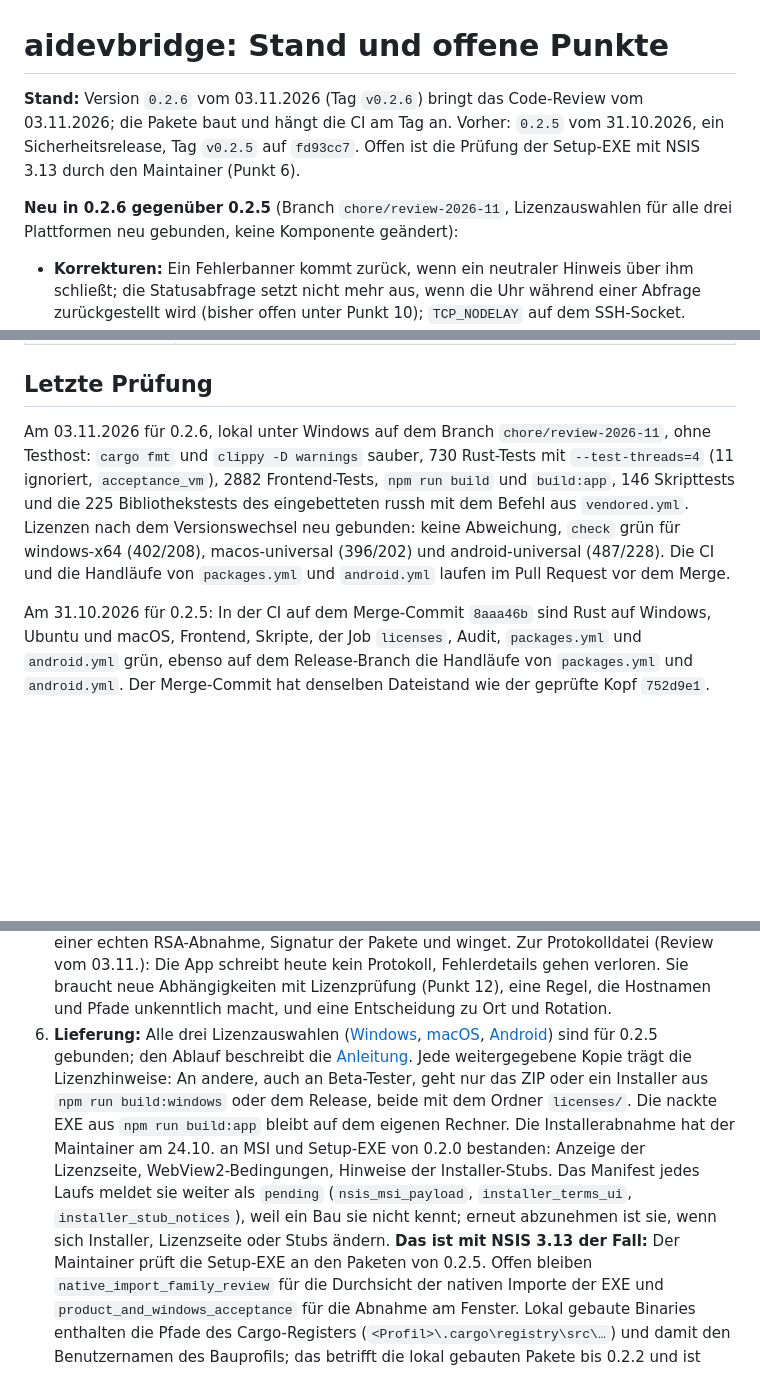
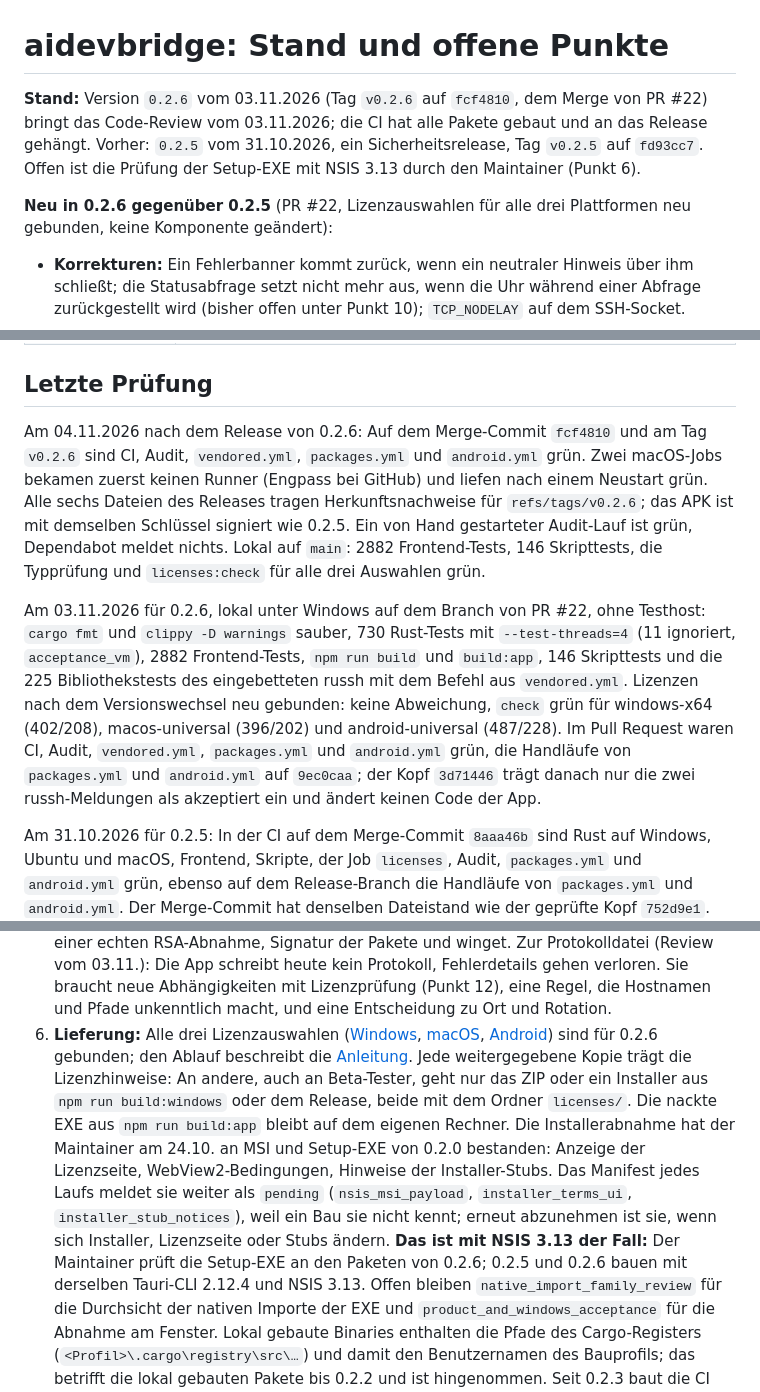
Before and after one commit to ITBrain258/aidevbridge, a Markdown page: docs/stand.md, 3 parts joined by grey strips. Rendered like a GitHub page; blank space fills up the shorter version.

Commit message:
docs(stand): bring the status page up to date after the 0.2.6 release
Point 6 still said the license selections were bound for 0.2.5 and that
the setup EXE check would use the 0.2.5 packages; the 0.2.6 intro and the
last check named the deleted review branch instead of PR #22. Adds the
post-release check of 04.11. and the current lucide-static version.

Co-Authored-By: Claude Opus 5.5 <noreply@anthropic.com>

```diff
--- a/docs/stand.md
+++ b/docs/stand.md
@@ -1,13 +1,14 @@
 # aidevbridge: Stand und offene Punkte
 
-**Stand:** Version `0.2.6` vom 03.11.2026 (Tag `v0.2.6`) bringt das
-Code-Review vom 03.11.2026; die Pakete baut und hängt die CI am Tag an.
+**Stand:** Version `0.2.6` vom 03.11.2026 (Tag `v0.2.6` auf `fcf4810`, dem
+Merge von PR #22) bringt das Code-Review vom 03.11.2026; die CI hat alle
+Pakete gebaut und an das Release gehängt.
 Vorher: `0.2.5` vom 31.10.2026, ein Sicherheitsrelease, Tag `v0.2.5` auf
 `fd93cc7`. Offen ist die Prüfung der Setup-EXE mit NSIS 3.13 durch den
 Maintainer (Punkt 6).
 
-**Neu in 0.2.6 gegenüber 0.2.5** (Branch `chore/review-2026-11`, Lizenzauswahlen
-für alle drei Plattformen neu gebunden, keine Komponente geändert):
+**Neu in 0.2.6 gegenüber 0.2.5** (PR #22, Lizenzauswahlen für alle drei
+Plattformen neu gebunden, keine Komponente geändert):
 
 - **Korrekturen:** Ein Fehlerbanner kommt zurück, wenn ein neutraler Hinweis
   über ihm schließt; die Statusabfrage setzt nicht mehr aus, wenn die Uhr
@@ -204,15 +205,26 @@ Build-Provenienz an ihnen hängen.
 
 ## Letzte Prüfung
 
-Am 03.11.2026 für 0.2.6, lokal unter Windows auf dem Branch
-`chore/review-2026-11`, ohne Testhost: `cargo fmt` und `clippy -D warnings`
-sauber, 730 Rust-Tests mit `--test-threads=4` (11 ignoriert, `acceptance_vm`),
-2882 Frontend-Tests, `npm run build` und `build:app`, 146 Skripttests und die
-225 Bibliothekstests des eingebetteten russh mit dem Befehl aus
-`vendored.yml`. Lizenzen nach dem Versionswechsel neu gebunden: keine
-Abweichung, `check` grün für windows-x64 (402/208), macos-universal (396/202)
-und android-universal (487/228). Die CI und die Handläufe von `packages.yml`
-und `android.yml` laufen im Pull Request vor dem Merge.
+Am 04.11.2026 nach dem Release von 0.2.6: Auf dem Merge-Commit `fcf4810` und
+am Tag `v0.2.6` sind CI, Audit, `vendored.yml`, `packages.yml` und
+`android.yml` grün. Zwei macOS-Jobs bekamen zuerst keinen Runner (Engpass bei
+GitHub) und liefen nach einem Neustart grün. Alle sechs Dateien des Releases
+tragen Herkunftsnachweise für `refs/tags/v0.2.6`; das APK ist mit demselben
+Schlüssel signiert wie 0.2.5. Ein von Hand gestarteter Audit-Lauf ist grün,
+Dependabot meldet nichts. Lokal auf `main`: 2882 Frontend-Tests, 146
+Skripttests, die Typprüfung und `licenses:check` für alle drei Auswahlen grün.
+
+Am 03.11.2026 für 0.2.6, lokal unter Windows auf dem Branch von PR #22, ohne
+Testhost: `cargo fmt` und `clippy -D warnings` sauber, 730 Rust-Tests mit
+`--test-threads=4` (11 ignoriert, `acceptance_vm`), 2882 Frontend-Tests,
+`npm run build` und `build:app`, 146 Skripttests und die 225
+Bibliothekstests des eingebetteten russh mit dem Befehl aus `vendored.yml`.
+Lizenzen nach dem Versionswechsel neu gebunden: keine Abweichung, `check` grün
+für windows-x64 (402/208), macos-universal (396/202) und android-universal
+(487/228). Im Pull Request waren CI, Audit, `vendored.yml`, `packages.yml` und
+`android.yml` grün, die Handläufe von `packages.yml` und `android.yml` auf
+`9ec0caa`; der Kopf `3d71446` trägt danach nur die zwei russh-Meldungen als
+akzeptiert ein und ändert keinen Code der App.
 
 Am 31.10.2026 für 0.2.5: In der CI auf dem Merge-Commit `8aaa46b` sind Rust auf
 Windows, Ubuntu und macOS, Frontend, Skripte, der Job `licenses`, Audit,
@@ -282,7 +294,7 @@ Die Nummern bleiben stabil, weil andere Dokumente sie nennen.
 6. **Lieferung:** Alle drei Lizenzauswahlen
    ([Windows](release/license-selection.windows-x64.json),
    [macOS](release/license-selection.macos-universal.json),
-   [Android](release/license-selection.android-universal.json)) sind für 0.2.5
+   [Android](release/license-selection.android-universal.json)) sind für 0.2.6
    gebunden; den Ablauf beschreibt die [Anleitung](lizenzen-pflegen.md). Jede
    weitergegebene Kopie trägt die Lizenzhinweise: An andere, auch an Beta-Tester,
    geht nur das ZIP oder ein Installer aus `npm run build:windows` oder dem
@@ -294,7 +306,8 @@ Die Nummern bleiben stabil, weil andere Dokumente sie nennen.
    (`nsis_msi_payload`, `installer_terms_ui`, `installer_stub_notices`), weil ein
    Bau sie nicht kennt; erneut abzunehmen ist sie, wenn sich Installer,
    Lizenzseite oder Stubs ändern. **Das ist mit NSIS 3.13 der Fall:** Der
-   Maintainer prüft die Setup-EXE an den Paketen von 0.2.5. Offen bleiben
+   Maintainer prüft die Setup-EXE an den Paketen von 0.2.6; 0.2.5 und 0.2.6
+   bauen mit derselben Tauri-CLI 2.12.4 und NSIS 3.13. Offen bleiben
    `native_import_family_review` für die Durchsicht der nativen Importe der EXE
    und `product_and_windows_acceptance` für die Abnahme am Fenster.
    Lokal gebaute Binaries enthalten die Pfade des Cargo-Registers
```
Also changed, not shown: other parts of docs/stand.md (+2 -1 lines).
